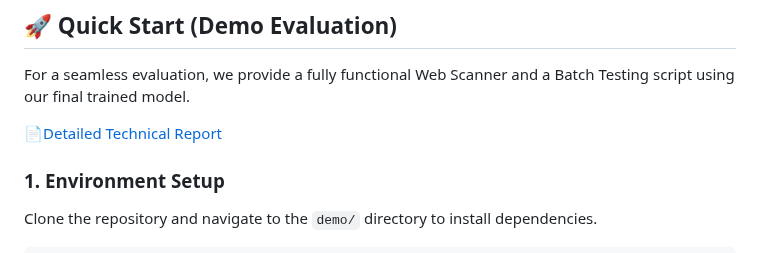
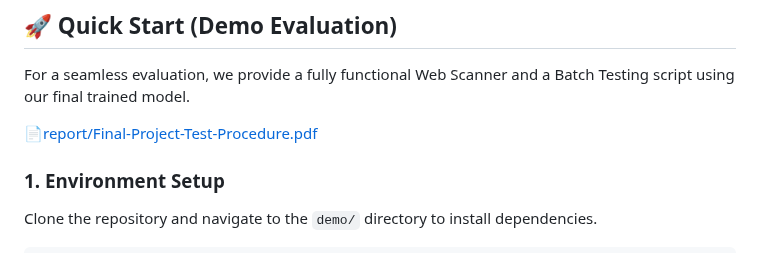
Before and after one commit to giyuubin/group-project, a Markdown page: README.md, the part around the change. Drawn GitHub-style.

Commit message:
Update link to the final project test procedure report

```diff
--- a/README.md
+++ b/README.md
@@ -16,7 +16,7 @@ It is designed to complement the evasion vulnerabilities of traditional signatur
 ## 🚀 Quick Start (Demo Evaluation)
 For a seamless evaluation, we provide a fully functional Web Scanner and a Batch Testing script using our final trained model.
 
-📄[Detailed Technical Report](https://github.com/giyuubin/ML-Based-Static-API-Malware-Detection-System/blob/main/report/%EC%B5%9C%EC%A2%85%20%ED%94%84%EB%A1%9C%EC%A0%9D%ED%8A%B8%20%EC%8B%9C%ED%97%98%20%EC%A0%88%EC%B0%A8%EC%84%9C.pdf)
+📄[report/Final-Project-Test-Procedure.pdf](https://github.com/giyuubin/ML-Based-Static-API-Malware-Detection-System/blob/main/report/%EC%B5%9C%EC%A2%85%20%ED%94%84%EB%A1%9C%EC%A0%9D%ED%8A%B8%20%EC%8B%9C%ED%97%98%20%EC%A0%88%EC%B0%A8%EC%84%9C.pdf)
 
 ### 1. Environment Setup
 Clone the repository and navigate to the `demo/` directory to install dependencies.
```
